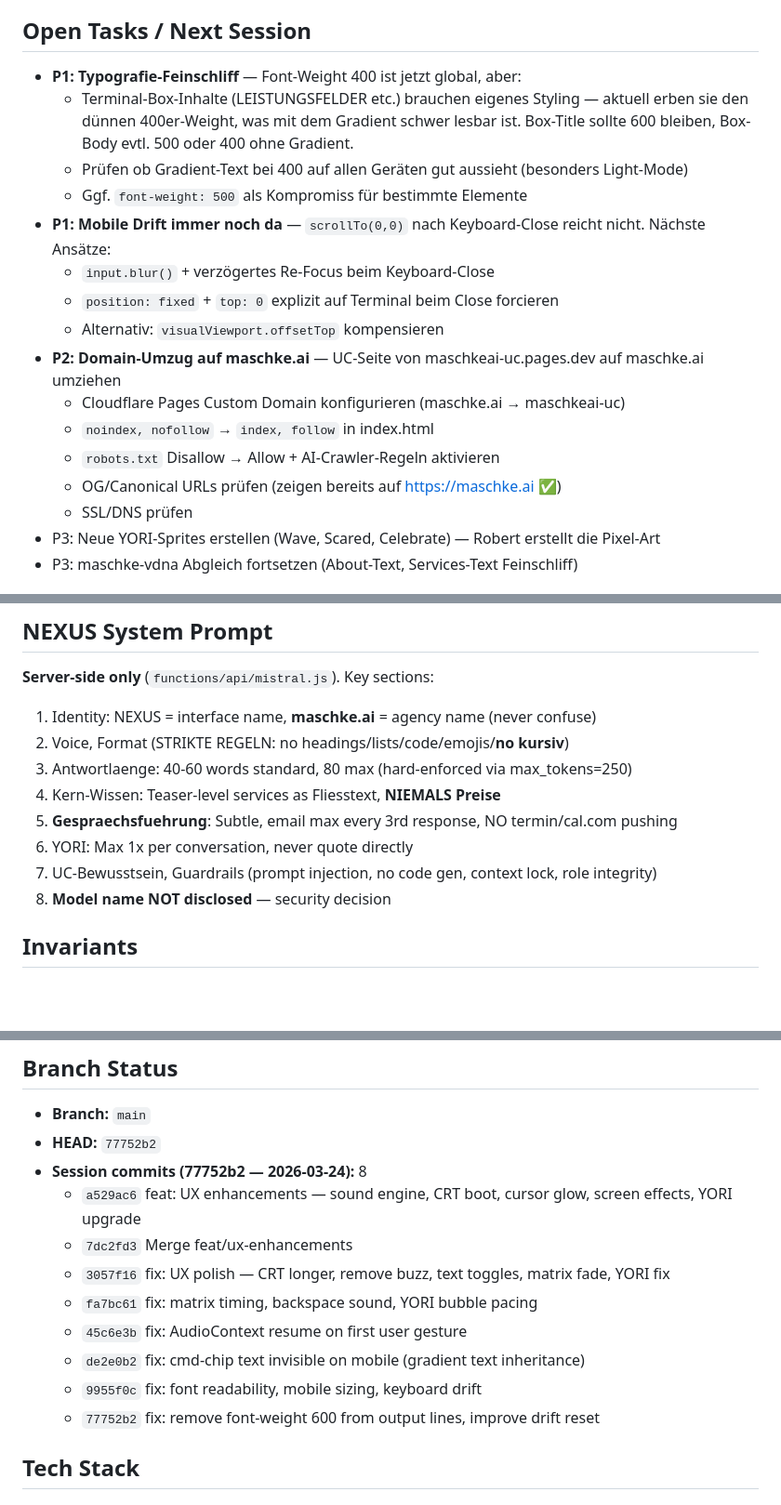
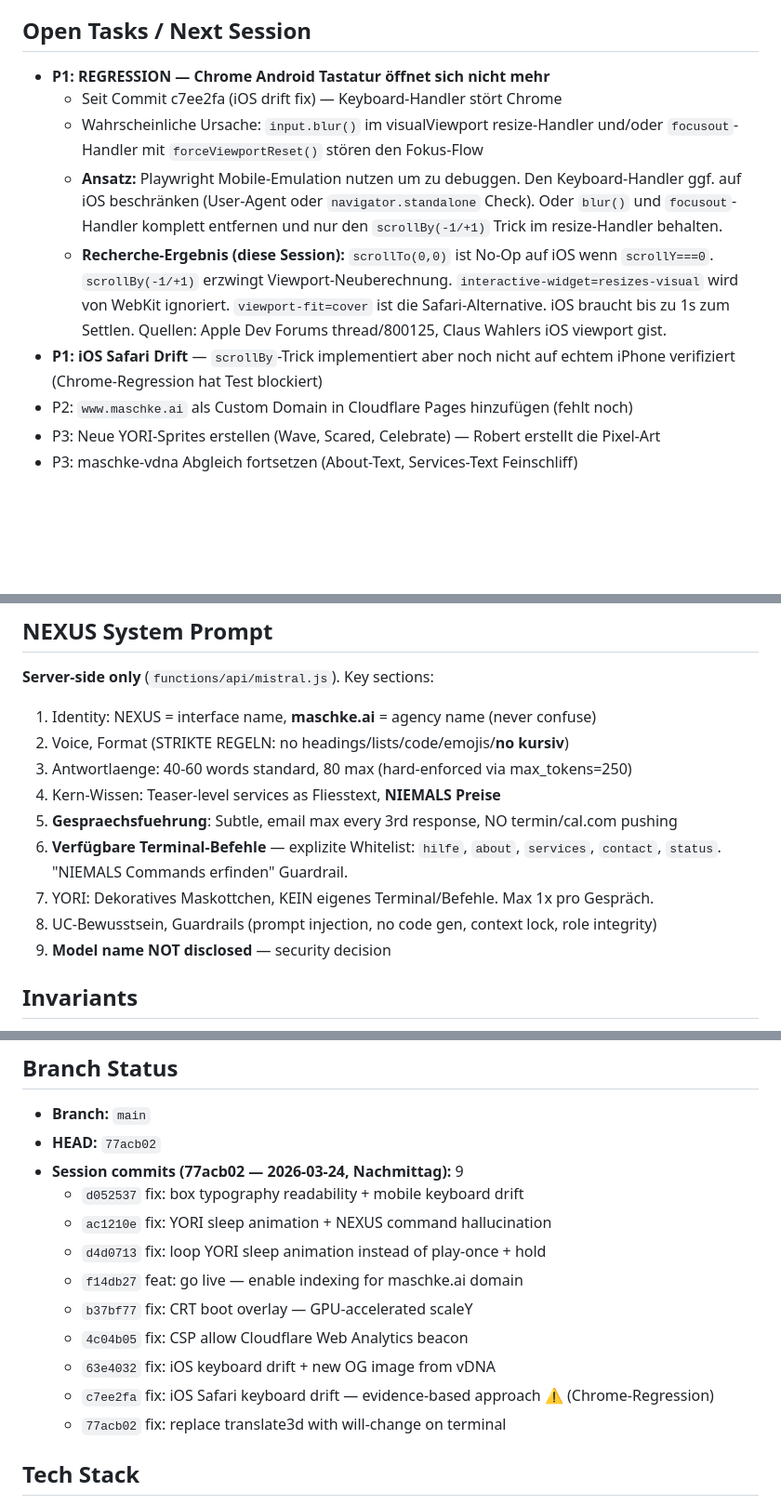
Before and after one commit to MSCHKY/maschkeai-uc, a Markdown page: HANDOVER_CONTEXT.md, 3 parts joined by grey strips. Shown at 93% size. Drawn GitHub-style; blank space fills up the shorter version.

```diff
--- a/HANDOVER_CONTEXT.md
+++ b/HANDOVER_CONTEXT.md
@@ -296,20 +338,13 @@ Under-construction holding page for `maschke.ai`. Fullscreen terminal experience
 
 ## Open Tasks / Next Session
 
-- **P1: Typografie-Feinschliff** — Font-Weight 400 ist jetzt global, aber:
-  - Terminal-Box-Inhalte (LEISTUNGSFELDER etc.) brauchen eigenes Styling — aktuell erben sie den dünnen 400er-Weight, was mit dem Gradient schwer lesbar ist. Box-Title sollte 600 bleiben, Box-Body evtl. 500 oder 400 ohne Gradient.
-  - Prüfen ob Gradient-Text bei 400 auf allen Geräten gut aussieht (besonders Light-Mode)
-  - Ggf. `font-weight: 500` als Kompromiss für bestimmte Elemente
-- **P1: Mobile Drift immer noch da** — `scrollTo(0,0)` nach Keyboard-Close reicht nicht. Nächste Ansätze:
-  - `input.blur()` + verzögertes Re-Focus beim Keyboard-Close
-  - `position: fixed` + `top: 0` explizit auf Terminal beim Close forcieren
-  - Alternativ: `visualViewport.offsetTop` kompensieren
-- **P2: Domain-Umzug auf maschke.ai** — UC-Seite von maschkeai-uc.pages.dev auf maschke.ai umziehen
-  - Cloudflare Pages Custom Domain konfigurieren (maschke.ai → maschkeai-uc)
-  - `noindex, nofollow` → `index, follow` in index.html
-  - `robots.txt` Disallow → Allow + AI-Crawler-Regeln aktivieren
-  - OG/Canonical URLs prüfen (zeigen bereits auf https://maschke.ai ✅)
-  - SSL/DNS prüfen
+- **P1: REGRESSION — Chrome Android Tastatur öffnet sich nicht mehr**
+  - Seit Commit c7ee2fa (iOS drift fix) — Keyboard-Handler stört Chrome
+  - Wahrscheinliche Ursache: `input.blur()` im visualViewport resize-Handler und/oder `focusout`-Handler mit `forceViewportReset()` stören den Fokus-Flow
+  - **Ansatz:** Playwright Mobile-Emulation nutzen um zu debuggen. Den Keyboard-Handler ggf. auf iOS beschränken (User-Agent oder `navigator.standalone` Check). Oder `blur()` und `focusout`-Handler komplett entfernen und nur den `scrollBy(-1/+1)` Trick im resize-Handler behalten.
+  - **Recherche-Ergebnis (diese Session):** `scrollTo(0,0)` ist No-Op auf iOS wenn `scrollY===0`. `scrollBy(-1/+1)` erzwingt Viewport-Neuberechnung. `interactive-widget=resizes-visual` wird von WebKit ignoriert. `viewport-fit=cover` ist die Safari-Alternative. iOS braucht bis zu 1s zum Settlen. Quellen: Apple Dev Forums thread/800125, Claus Wahlers iOS viewport gist.
+- **P1: iOS Safari Drift** — `scrollBy`-Trick implementiert aber noch nicht auf echtem iPhone verifiziert (Chrome-Regression hat Test blockiert)
+- P2: `www.maschke.ai` als Custom Domain in Cloudflare Pages hinzufügen (fehlt noch)
 - P3: Neue YORI-Sprites erstellen (Wave, Scared, Celebrate) — Robert erstellt die Pixel-Art
 - P3: maschke-vdna Abgleich fortsetzen (About-Text, Services-Text Feinschliff)
 
@@ -344,9 +379,10 @@ Under-construction holding page for `maschke.ai`. Fullscreen terminal experience
 3. Antwortlaenge: 40-60 words standard, 80 max (hard-enforced via max_tokens=250)
 4. Kern-Wissen: Teaser-level services as Fliesstext, **NIEMALS Preise**
 5. **Gespraechsfuehrung**: Subtle, email max every 3rd response, NO termin/cal.com pushing
-6. YORI: Max 1x per conversation, never quote directly
-7. UC-Bewusstsein, Guardrails (prompt injection, no code gen, context lock, role integrity)
-8. **Model name NOT disclosed** — security decision
+6. **Verfügbare Terminal-Befehle** — explizite Whitelist: `hilfe`, `about`, `services`, `contact`, `status`. "NIEMALS Commands erfinden" Guardrail.
+7. YORI: Dekoratives Maskottchen, KEIN eigenes Terminal/Befehle. Max 1x pro Gespräch.
+8. UC-Bewusstsein, Guardrails (prompt injection, no code gen, context lock, role integrity)
+9. **Model name NOT disclosed** — security decision
 
 ## Invariants
 
@@ -390,16 +426,17 @@ Under-construction holding page for `maschke.ai`. Fullscreen terminal experience
 ## Branch Status
 
 - **Branch:** `main`
-- **HEAD:** `77752b2`
-- **Session commits (77752b2 — 2026-03-24):** 8
-  - `a529ac6` feat: UX enhancements — sound engine, CRT boot, cursor glow, screen effects, YORI upgrade
-  - `7dc2fd3` Merge feat/ux-enhancements
-  - `3057f16` fix: UX polish — CRT longer, remove buzz, text toggles, matrix fade, YORI fix
-  - `fa7bc61` fix: matrix timing, backspace sound, YORI bubble pacing
-  - `45c6e3b` fix: AudioContext resume on first user gesture
-  - `de2e0b2` fix: cmd-chip text invisible on mobile (gradient text inheritance)
-  - `9955f0c` fix: font readability, mobile sizing, keyboard drift
-  - `77752b2` fix: remove font-weight 600 from output lines, improve drift reset
+- **HEAD:** `77acb02`
+- **Session commits (77acb02 — 2026-03-24, Nachmittag):** 9
+  - `d052537` fix: box typography readability + mobile keyboard drift
+  - `ac1210e` fix: YORI sleep animation + NEXUS command hallucination
+  - `d4d0713` fix: loop YORI sleep animation instead of play-once + hold
+  - `f14db27` feat: go live — enable indexing for maschke.ai domain
+  - `b37bf77` fix: CRT boot overlay — GPU-accelerated scaleY
+  - `4c04b05` fix: CSP allow Cloudflare Web Analytics beacon
+  - `63e4032` fix: iOS keyboard drift + new OG image from vDNA
+  - `c7ee2fa` fix: iOS Safari keyboard drift — evidence-based approach ⚠️ (Chrome-Regression)
+  - `77acb02` fix: replace translate3d with will-change on terminal
 
 ## Tech Stack
 - Vite (vanilla TypeScript)
```
Also changed, not shown: other parts of HANDOVER_CONTEXT.md (+47 -5 lines).
